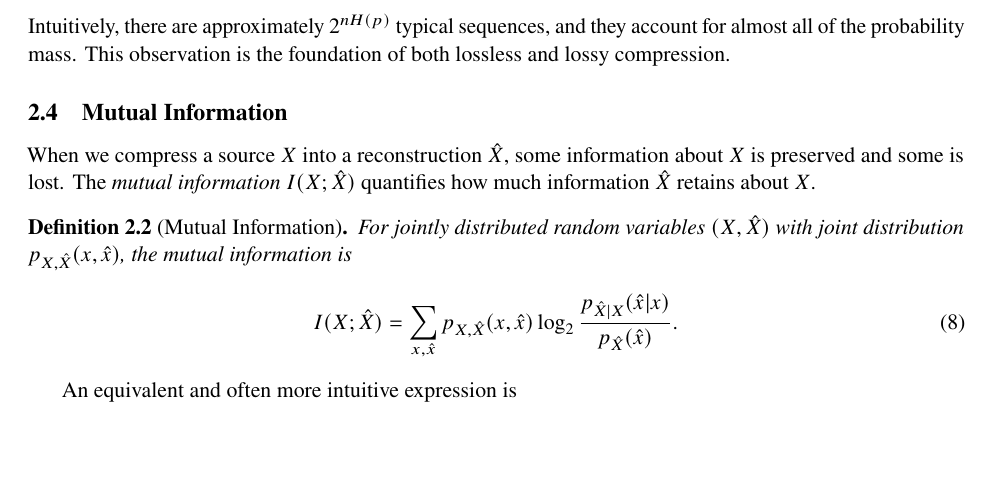
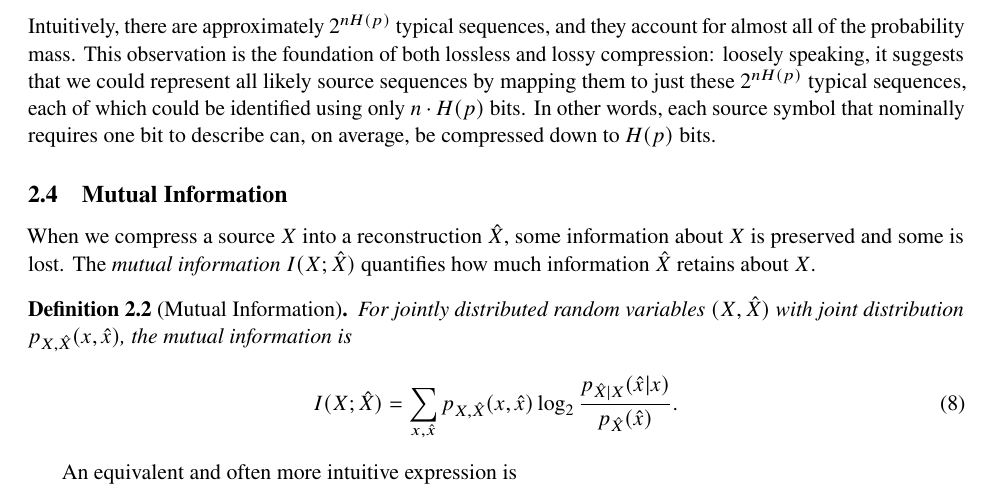
Before and after one commit to ANRGUSC/rate-distortion-bernoulli-finite, a LaTeX paper (main.tex): part of page 5 of 19, cut so that both start at the same text, the shorter picture padded with empty space. Compiled offline with pdfLaTeX.

Commit message:
Add intuition for why typical sequences imply compressibility
Explains that mapping to ~2^{nH(p)} typical sequences means each
source bit is compressible to H(p) bits on average.

Co-Authored-By: Claude Opus 4.6 <noreply@anthropic.com>

```diff
--- a/main.tex
+++ b/main.tex
@@ -328,7 +328,12 @@ probability, a sequence drawn from a $\Ber(p)$ source satisfies
 \end{equation}
 Intuitively, there are approximately $2^{n\Hp}$ typical sequences, and they
 account for almost all of the probability mass.
-This observation is the foundation of both lossless and lossy compression.
+This observation is the foundation of both lossless and lossy compression:
+loosely speaking, it suggests that we could represent all likely source sequences
+by mapping them to just these $2^{n\Hp}$ typical sequences, each of which could
+be identified using only $n \cdot \Hp$ bits.
+In other words, each source symbol that nominally requires one bit to describe
+can, on average, be compressed down to $\Hp$ bits.
 
 % ---- 2.4 ----
 \subsection{Mutual Information}
```
Also changed, not shown: main.pdf.
